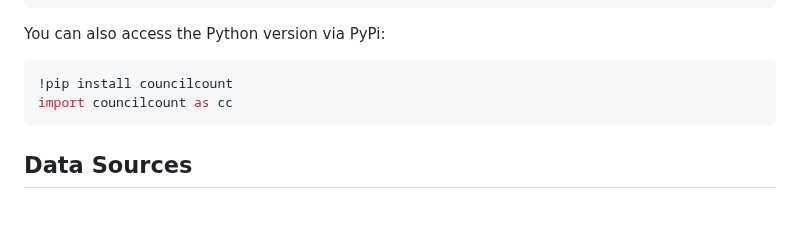
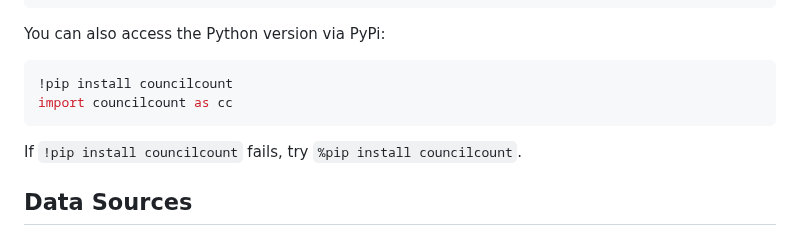
Before and after one commit to NewYorkCityCouncil/councilcount, a Markdown page: README.md, the part around the change. GitHub-like rendering; blank space fills up the shorter version.

````diff
--- a/README.md
+++ b/README.md
@@ -104,6 +104,8 @@ You can also access the Python version via PyPi:
 import councilcount as cc
 ```
 
+If ```!pip install councilcount``` fails, try ```%pip install councilcount```.
+
 ## Data Sources
 
 * [The Five Year American Community Survey (ACS)](https://www.census.gov/data/developers/data-sets/acs-5year.html)
````
